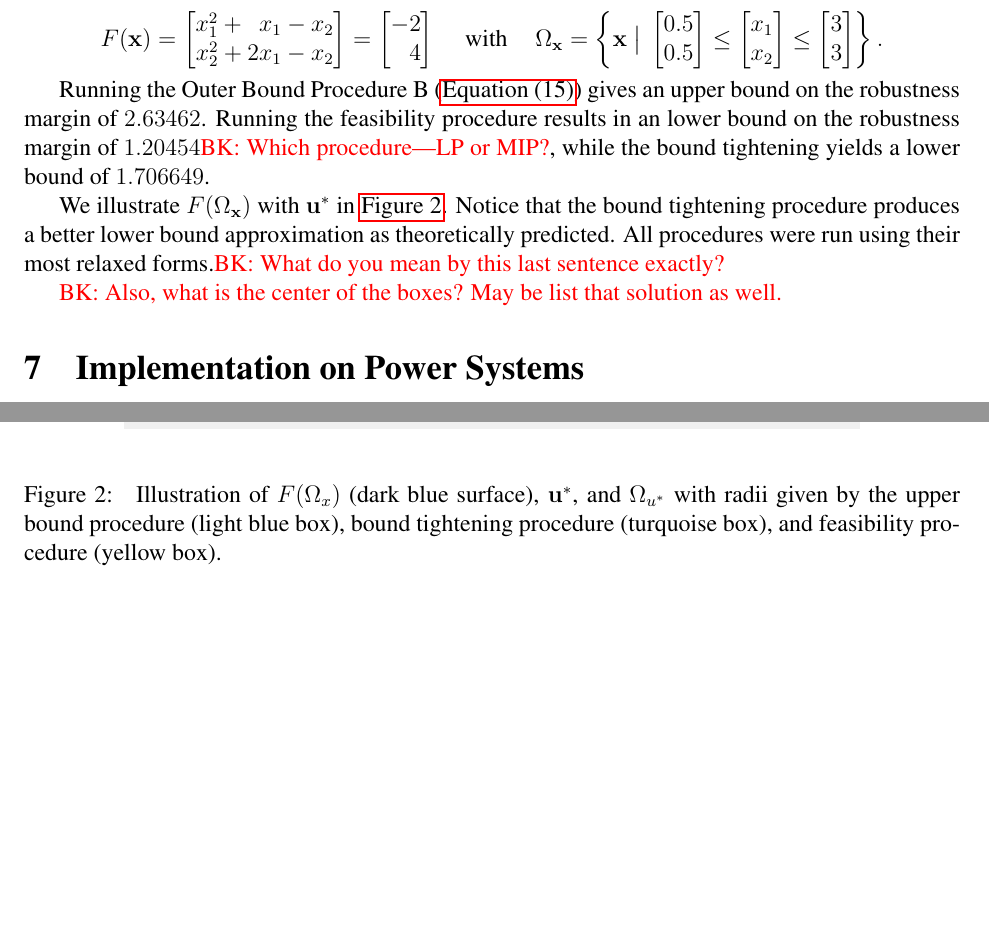
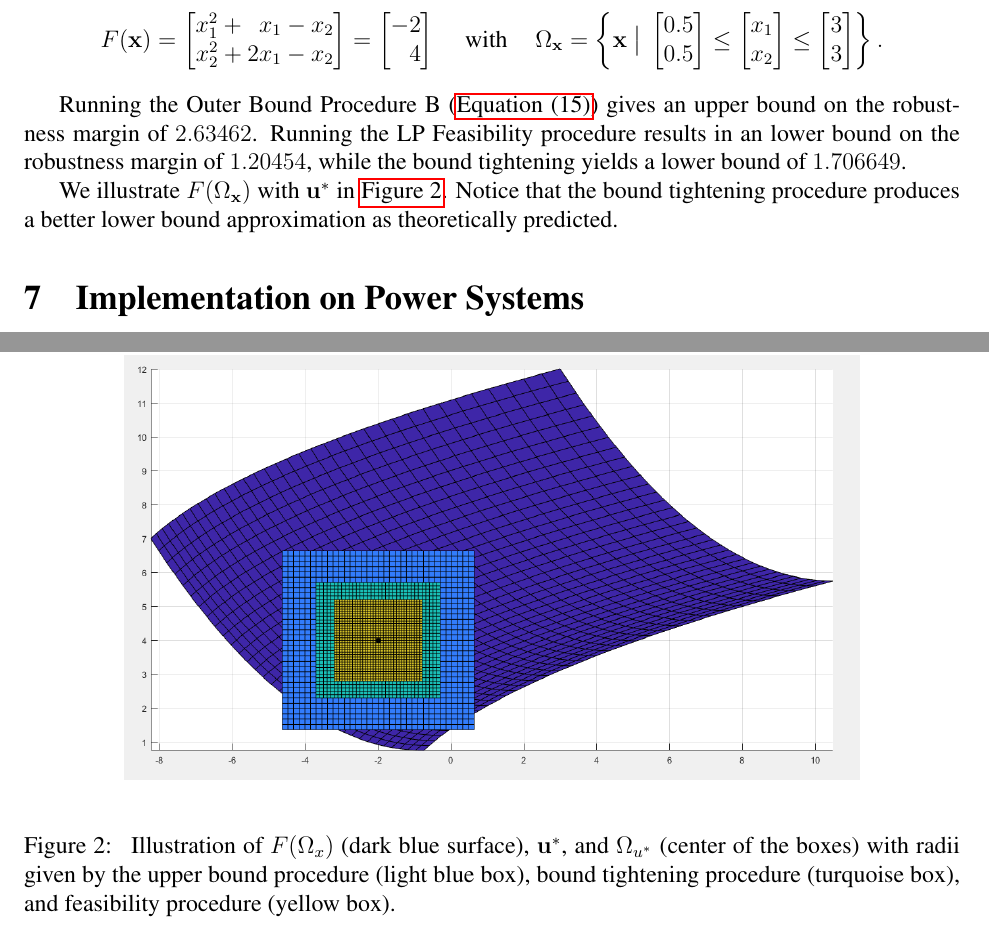
Before and after one commit to mtdaydream/OPF, a LaTeX paper (WriteUps/Article/QuadRobustArticle.tex, which reads WriteUps/Article/example.tex): two parts of pages 13 and 14 of 18, joined at a grey line, cut so that both start at the same text, the shorter picture padded with empty space. Compiled offline with pdfLaTeX.

Commit message:
Example Write Up
Questions answered.

```diff
--- a/WriteUps/Article/example.tex
+++ b/WriteUps/Article/example.tex
@@ -79,19 +79,16 @@ F(\vx) =
 \]
 
 Running the Outer Bound Procedure B (\cref{eq:OPTfeasOutRelaxb}) gives an upper bound on the robustness margin of $2.63462$.
-Running the feasibility procedure results in an lower bound on the robustness margin of $1.20454$\delete{BK: Which procedure---LP or MIP?}, while the bound tightening yields a lower bound of $1.706649$.
+Running the LP Feasibility procedure results in an lower bound on the robustness margin of $1.20454$, while the bound tightening yields a lower bound of $1.706649$.
 
 We illustrate $F(\Omega_{\vx})$ with $\vu^*$ in \cref{fig:FOmega}.
 Notice that the bound tightening procedure produces a better lower bound approximation as theoretically predicted.
-All procedures were run using their most relaxed forms.\delete{BK: What do you mean by this last sentence exactly?}
-
-\delete{BK: Also, what is the center of the boxes? May be list that solution as well.}
 
 \begin{figure}[htp!]
   \begin{center}
     \includegraphics[scale=0.45]{Figures/newex} % {Figures/Rfeas}
   \end{center}
   \caption{\label{fig:FOmega}
-    Illustration of $F(\Omega_x)$ (dark blue surface), $\vu^*$, and $\Omega_{u^*}$ with radii given by the upper bound procedure (light blue box), bound tightening procedure (turquoise box), and feasibility procedure (yellow box).
+    Illustration of $F(\Omega_x)$ (dark blue surface), $\vu^*$, and $\Omega_{u^*}$ (center of the boxes) with radii given by the upper bound procedure (light blue box), bound tightening procedure (turquoise box), and feasibility procedure (yellow box).
   }
 \end{figure}
```
